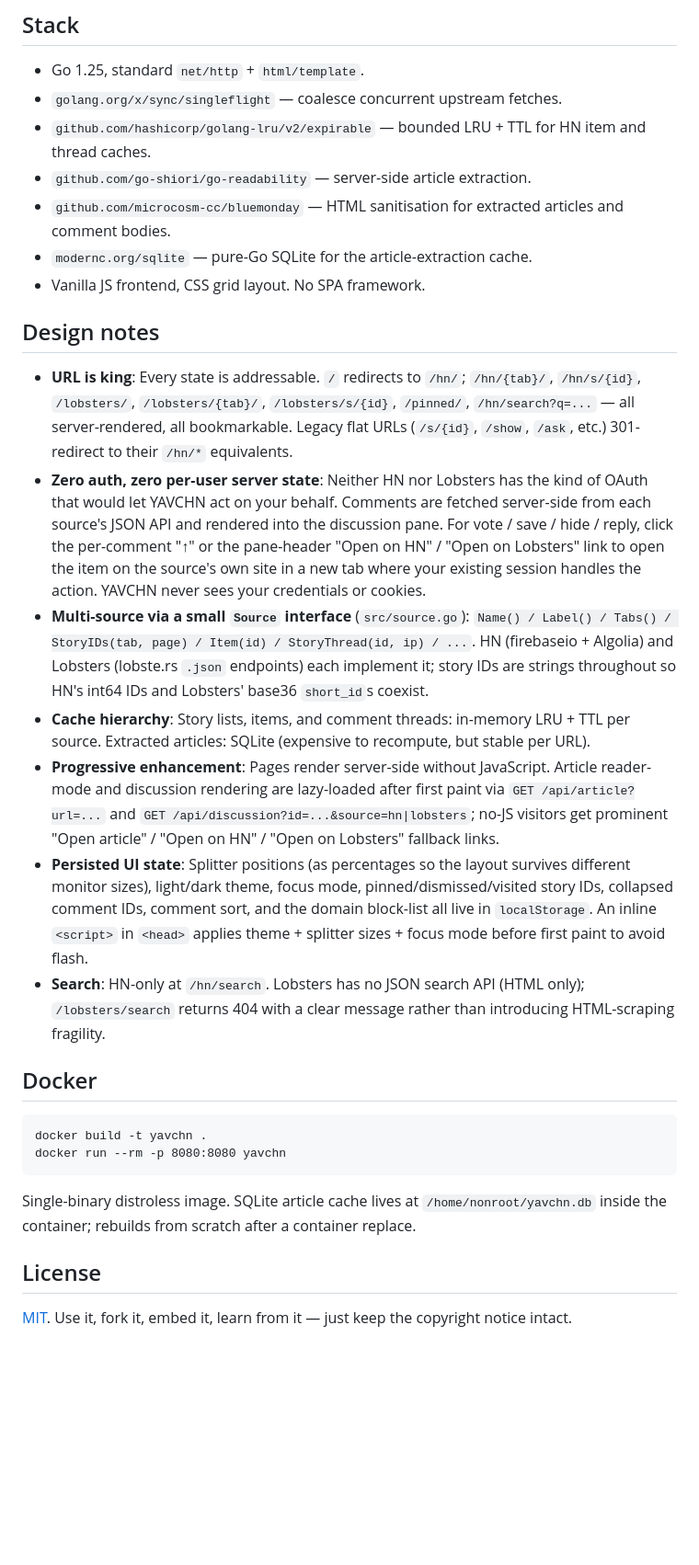
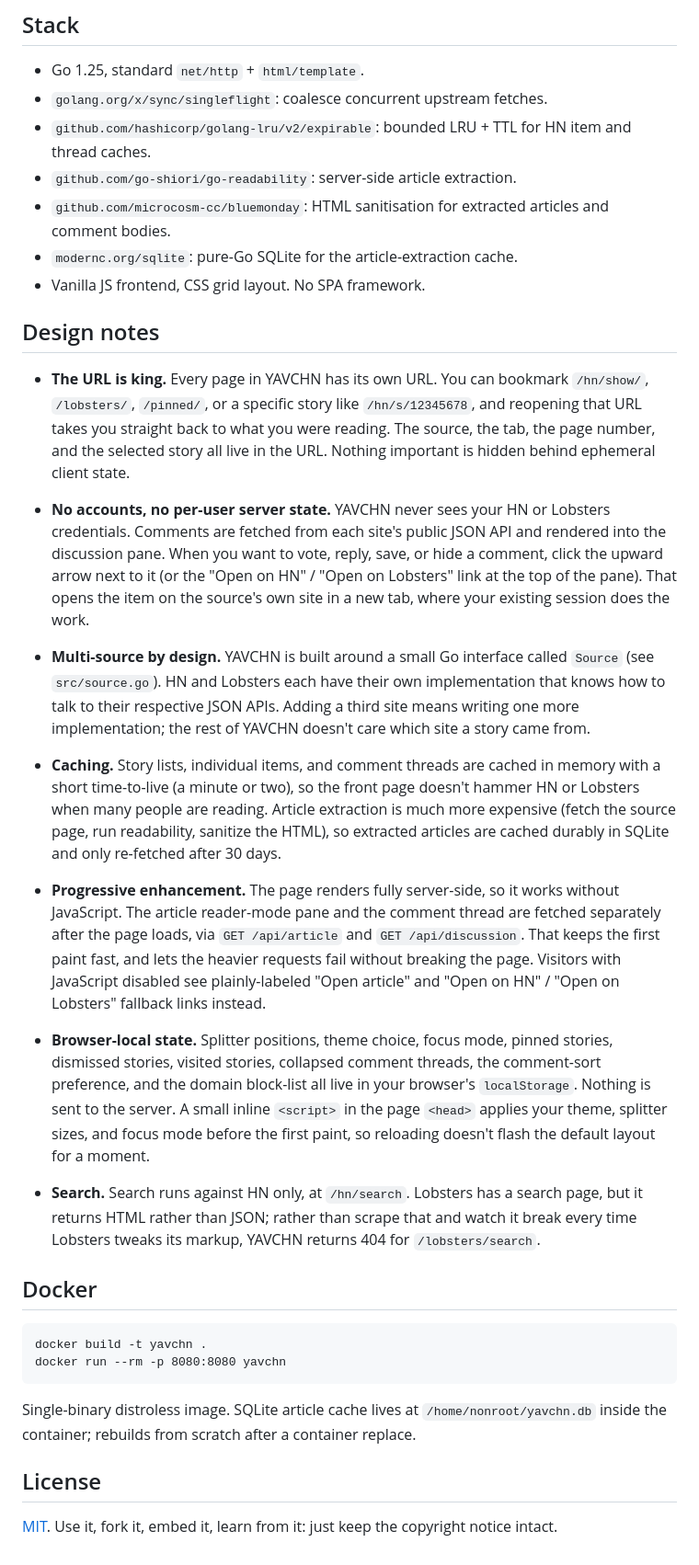
Before and after one commit to paulmooreparks/yavchn, a Markdown page: README.md, the part around one of its changes. Shown at 92% size. Drawn GitHub-style; blank space fills up the shorter version.

Commit message:
README: rewrite design notes in plain English, drop em-dashes
The design-notes section had drifted into telegraphic shorthand
("Story lists, items, and comment threads: in-memory LRU + TTL per
source"). Rewritten as readable paragraphs that explain what the
code does and why, in language that doesn't assume the reader has
already read the source.

Also replaced every em-dash separator with a colon or period across
the file. Em-dash is banned in YAVCHN docs.

Co-Authored-By: Claude Opus 4.7 (1M context) <noreply@anthropic.com>

```diff
--- a/README.md
+++ b/README.md
@@ -39,22 +39,28 @@ Serves on `http://localhost:8080`.
 ## Stack
 
 - Go 1.25, standard `net/http` + `html/template`.
-- `golang.org/x/sync/singleflight` &mdash; coalesce concurrent upstream fetches.
-- `github.com/hashicorp/golang-lru/v2/expirable` &mdash; bounded LRU + TTL for HN item and thread caches.
-- `github.com/go-shiori/go-readability` &mdash; server-side article extraction.
-- `github.com/microcosm-cc/bluemonday` &mdash; HTML sanitisation for extracted articles and comment bodies.
-- `modernc.org/sqlite` &mdash; pure-Go SQLite for the article-extraction cache.
+- `golang.org/x/sync/singleflight`: coalesce concurrent upstream fetches.
+- `github.com/hashicorp/golang-lru/v2/expirable`: bounded LRU + TTL for HN item and thread caches.
+- `github.com/go-shiori/go-readability`: server-side article extraction.
+- `github.com/microcosm-cc/bluemonday`: HTML sanitisation for extracted articles and comment bodies.
+- `modernc.org/sqlite`: pure-Go SQLite for the article-extraction cache.
 - Vanilla JS frontend, CSS grid layout. No SPA framework.
 
 ## Design notes
 
-- **URL is king**: Every state is addressable. `/` redirects to `/hn/`; `/hn/{tab}/`, `/hn/s/{id}`, `/lobsters/`, `/lobsters/{tab}/`, `/lobsters/s/{id}`, `/pinned/`, `/hn/search?q=...` &mdash; all server-rendered, all bookmarkable. Legacy flat URLs (`/s/{id}`, `/show`, `/ask`, etc.) 301-redirect to their `/hn/*` equivalents.
-- **Zero auth, zero per-user server state**: Neither HN nor Lobsters has the kind of OAuth that would let YAVCHN act on your behalf. Comments are fetched server-side from each source's JSON API and rendered into the discussion pane. For vote / save / hide / reply, click the per-comment "&uarr;" or the pane-header "Open on HN" / "Open on Lobsters" link to open the item on the source's own site in a new tab where your existing session handles the action. YAVCHN never sees your credentials or cookies.
-- **Multi-source via a small `Source` interface** (`src/source.go`): `Name() / Label() / Tabs() / StoryIDs(tab, page) / Item(id) / StoryThread(id, ip) / ...`. HN (firebaseio + Algolia) and Lobsters (lobste.rs `.json` endpoints) each implement it; story IDs are strings throughout so HN's int64 IDs and Lobsters' base36 `short_id`s coexist.
-- **Cache hierarchy**: Story lists, items, and comment threads: in-memory LRU + TTL per source. Extracted articles: SQLite (expensive to recompute, but stable per URL).
-- **Progressive enhancement**: Pages render server-side without JavaScript. Article reader-mode and discussion rendering are lazy-loaded after first paint via `GET /api/article?url=...` and `GET /api/discussion?id=...&source=hn|lobsters`; no-JS visitors get prominent "Open article" / "Open on HN" / "Open on Lobsters" fallback links.
-- **Persisted UI state**: Splitter positions (as percentages so the layout survives different monitor sizes), light/dark theme, focus mode, pinned/dismissed/visited story IDs, collapsed comment IDs, comment sort, and the domain block-list all live in `localStorage`. An inline `<script>` in `<head>` applies theme + splitter sizes + focus mode before first paint to avoid flash.
-- **Search**: HN-only at `/hn/search`. Lobsters has no JSON search API (HTML only); `/lobsters/search` returns 404 with a clear message rather than introducing HTML-scraping fragility.
+- **The URL is king.** Every page in YAVCHN has its own URL. You can bookmark `/hn/show/`, `/lobsters/`, `/pinned/`, or a specific story like `/hn/s/12345678`, and reopening that URL takes you straight back to what you were reading. The source, the tab, the page number, and the selected story all live in the URL. Nothing important is hidden behind ephemeral client state.
+
+- **No accounts, no per-user server state.** YAVCHN never sees your HN or Lobsters credentials. Comments are fetched from each site's public JSON API and rendered into the discussion pane. When you want to vote, reply, save, or hide a comment, click the upward arrow next to it (or the "Open on HN" / "Open on Lobsters" link at the top of the pane). That opens the item on the source's own site in a new tab, where your existing session does the work.
+
+- **Multi-source by design.** YAVCHN is built around a small Go interface called `Source` (see `src/source.go`). HN and Lobsters each have their own implementation that knows how to talk to their respective JSON APIs. Adding a third site means writing one more implementation; the rest of YAVCHN doesn't care which site a story came from.
+
+- **Caching.** Story lists, individual items, and comment threads are cached in memory with a short time-to-live (a minute or two), so the front page doesn't hammer HN or Lobsters when many people are reading. Article extraction is much more expensive (fetch the source page, run readability, sanitize the HTML), so extracted articles are cached durably in SQLite and only re-fetched after 30 days.
+
+- **Progressive enhancement.** The page renders fully server-side, so it works without JavaScript. The article reader-mode pane and the comment thread are fetched separately after the page loads, via `GET /api/article` and `GET /api/discussion`. That keeps the first paint fast, and lets the heavier requests fail without breaking the page. Visitors with JavaScript disabled see plainly-labeled "Open article" and "Open on HN" / "Open on Lobsters" fallback links instead.
+
+- **Browser-local state.** Splitter positions, theme choice, focus mode, pinned stories, dismissed stories, visited stories, collapsed comment threads, the comment-sort preference, and the domain block-list all live in your browser's `localStorage`. Nothing is sent to the server. A small inline `<script>` in the page `<head>` applies your theme, splitter sizes, and focus mode before the first paint, so reloading doesn't flash the default layout for a moment.
+
+- **Search.** Search runs against HN only, at `/hn/search`. Lobsters has a search page, but it returns HTML rather than JSON; rather than scrape that and watch it break every time Lobsters tweaks its markup, YAVCHN returns 404 for `/lobsters/search`.
 
 ## Docker
 
@@ -67,4 +73,4 @@ Single-binary distroless image. SQLite article cache lives at `/home/nonroot/yav
 
 ## License
 
-[MIT](LICENSE). Use it, fork it, embed it, learn from it &mdash; just keep the copyright notice intact.
+[MIT](LICENSE). Use it, fork it, embed it, learn from it: just keep the copyright notice intact.
```
Also changed, not shown: other parts of README.md (+1 -1 lines).
